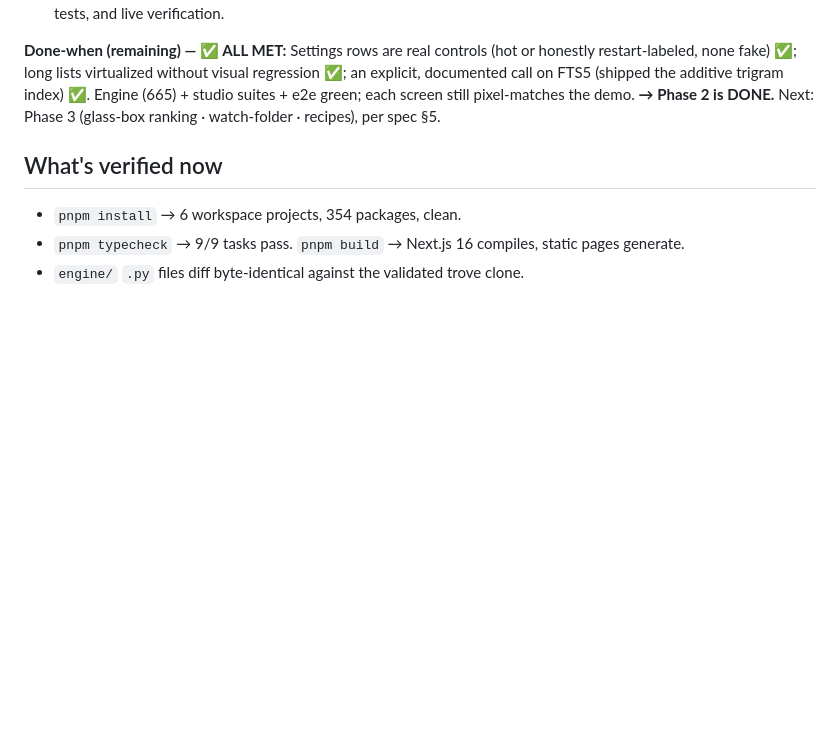
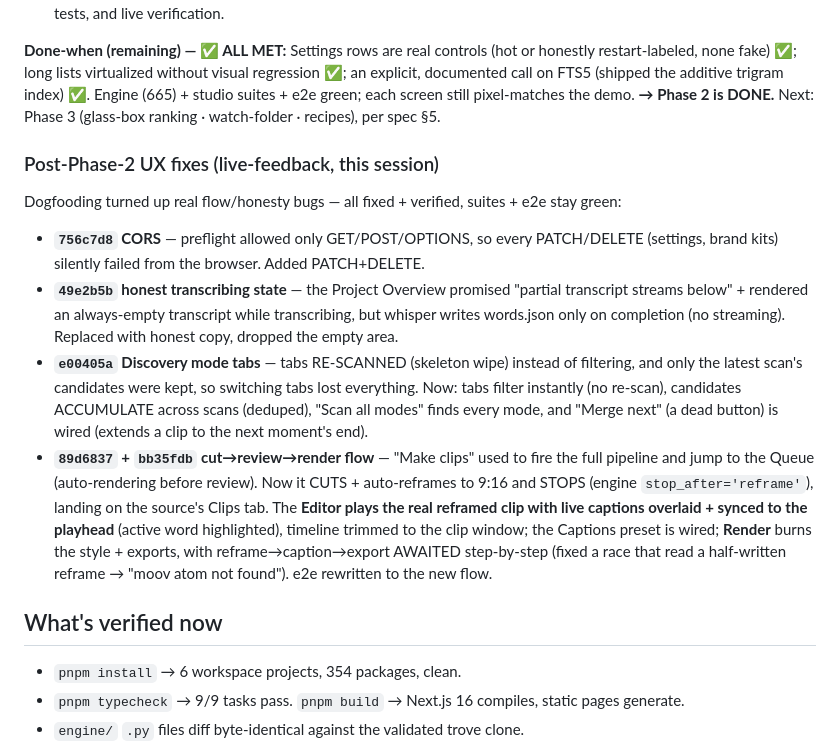
Before and after one commit to afk1997/spool-editor, a Markdown page: docs/PROGRESS.md, the part around the change. Drawn GitHub-style; blank space fills up the shorter version.

Commit message:
docs: PROGRESS — record this session's post-Phase-2 UX fixes (CORS, transcribing copy, Discovery tabs, cut→review→render)
Co-Authored-By: Claude Opus 4.8 (1M context) <noreply@anthropic.com>

```diff
--- a/docs/PROGRESS.md
+++ b/docs/PROGRESS.md
@@ -366,6 +366,26 @@ documented call on FTS5 (shipped the additive trigram index) ✅. Engine (665) +
 e2e green; each screen still pixel-matches the demo. **→ Phase 2 is DONE.** Next: Phase 3
 (glass-box ranking · watch-folder · recipes), per spec §5.
 
+### Post-Phase-2 UX fixes (live-feedback, this session)
+
+Dogfooding turned up real flow/honesty bugs — all fixed + verified, suites + e2e stay green:
+- **`756c7d8` CORS** — preflight allowed only GET/POST/OPTIONS, so every PATCH/DELETE (settings,
+  brand kits) silently failed from the browser. Added PATCH+DELETE.
+- **`49e2b5b` honest transcribing state** — the Project Overview promised "partial transcript
+  streams below" + rendered an always-empty transcript while transcribing, but whisper writes
+  words.json only on completion (no streaming). Replaced with honest copy, dropped the empty area.
+- **`e00405a` Discovery mode tabs** — tabs RE-SCANNED (skeleton wipe) instead of filtering, and
+  only the latest scan's candidates were kept, so switching tabs lost everything. Now: tabs filter
+  instantly (no re-scan), candidates ACCUMULATE across scans (deduped), "Scan all modes" finds
+  every mode, and "Merge next" (a dead button) is wired (extends a clip to the next moment's end).
+- **`89d6837` + `bb35fdb` cut→review→render flow** — "Make clips" used to fire the full pipeline and
+  jump to the Queue (auto-rendering before review). Now it CUTS + auto-reframes to 9:16 and STOPS
+  (engine `stop_after='reframe'`), landing on the source's Clips tab. The **Editor plays the real
+  reframed clip with live captions overlaid + synced to the playhead** (active word highlighted),
+  timeline trimmed to the clip window; the Captions preset is wired; **Render** burns the style +
+  exports, with reframe→caption→export AWAITED step-by-step (fixed a race that read a half-written
+  reframe → "moov atom not found"). e2e rewritten to the new flow.
+
 ## What's verified now
 
 - `pnpm install` → 6 workspace projects, 354 packages, clean.
```
